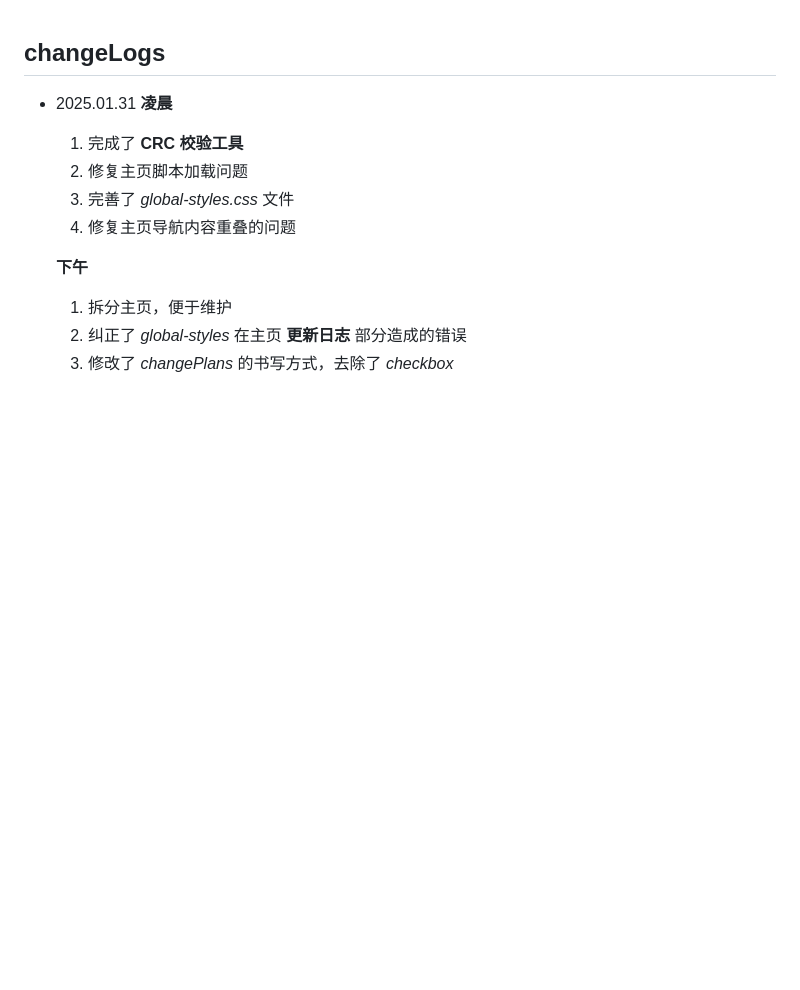
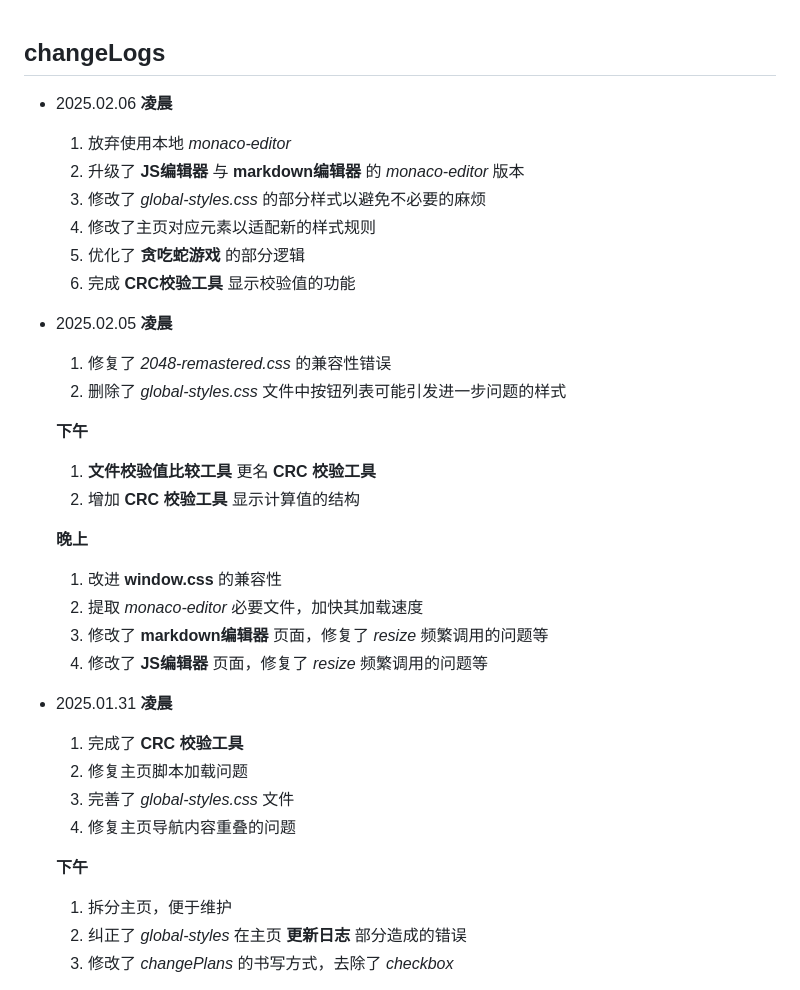
Before and after one commit to LinuxMint-User/mysite, a Markdown page: changeLogs.md, the part around the change. Drawn GitHub-style; blank space fills up the shorter version.

```diff
--- a/changeLogs.md
+++ b/changeLogs.md
@@ -1,4 +1,28 @@
 ## changeLogs
+
+- 2025.02.06
+  **凌晨**
+  1. 放弃使用本地 *monaco-editor*
+  2. 升级了 **JS编辑器** 与 **markdown编辑器** 的 *monaco-editor* 版本
+  3. 修改了 *global-styles.css* 的部分样式以避免不必要的麻烦
+  4. 修改了主页对应元素以适配新的样式规则
+  5. 优化了 **贪吃蛇游戏** 的部分逻辑
+  6. 完成 **CRC校验工具** 显示校验值的功能
+
+- 2025.02.05
+  **凌晨**
+  1. 修复了 *2048-remastered.css* 的兼容性错误
+  2. 删除了 *global-styles.css* 文件中按钮列表可能引发进一步问题的样式
+
+  **下午**
+  1. **文件校验值比较工具** 更名 **CRC 校验工具**
+  2. 增加 **CRC 校验工具** 显示计算值的结构
+
+  **晚上**
+  1. 改进 **window.css** 的兼容性
+  2. 提取 *monaco-editor* 必要文件，加快其加载速度
+  3. 修改了 **markdown编辑器** 页面，修复了 *resize* 频繁调用的问题等
+  4. 修改了 **JS编辑器** 页面，修复了 *resize* 频繁调用的问题等
 
 - 2025.01.31
   **凌晨**
```
